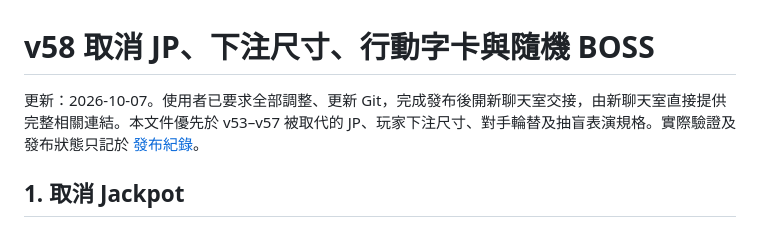
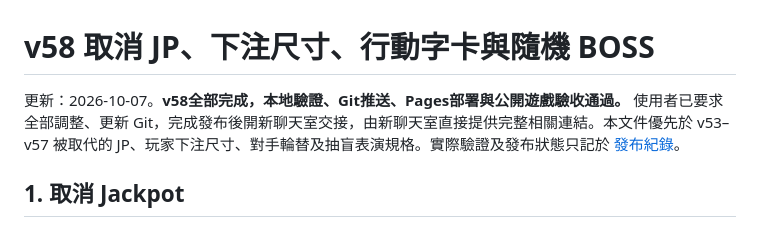
Before and after one commit to Seven1888/magic-poker-lite, a Markdown page: docs/21-v58-actions-and-no-jackpot-spec.md, the part around the change. Drawn GitHub-style.

```diff
--- a/docs/21-v58-actions-and-no-jackpot-spec.md
+++ b/docs/21-v58-actions-and-no-jackpot-spec.md
@@ -1,6 +1,6 @@
 # v58 取消 JP、下注尺寸、行動字卡與隨機 BOSS
 
-更新：2026-10-07。使用者已要求全部調整、更新 Git，完成發布後開新聊天室交接，由新聊天室直接提供完整相關連結。本文件優先於 v53–v57 被取代的 JP、玩家下注尺寸、對手輪替及抽盲表演規格。實際驗證及發布狀態只記於 [發布紀錄](06-mobile-and-deployment.md)。
+更新：2026-10-07。**v58全部完成，本地驗證、Git推送、Pages部署與公開遊戲驗收通過。** 使用者已要求全部調整、更新 Git，完成發布後開新聊天室交接，由新聊天室直接提供完整相關連結。本文件優先於 v53–v57 被取代的 JP、玩家下注尺寸、對手輪替及抽盲表演規格。實際驗證及發布狀態只記於 [發布紀錄](06-mobile-and-deployment.md)。
 
 ## 1. 取消 Jackpot
 
```
Also changed, not shown: HANDOFF.md (+10 -1 lines), docs/06-mobile-and-deployment.md (+8 -2 lines).
